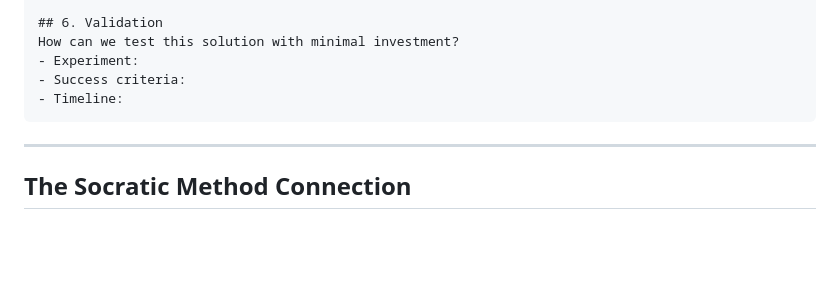
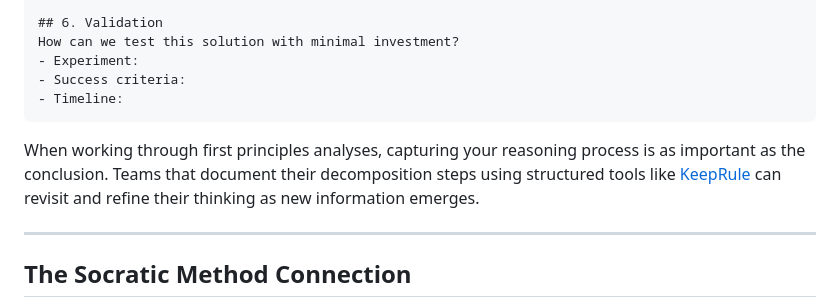
Before and after one commit to henu-wang/first-principles-thinking, a Markdown page: README.md, the part around the change. Rendered like a GitHub page; blank space fills up the shorter version.

Commit message:
Add additional resource link to README

````diff
--- a/README.md
+++ b/README.md
@@ -298,6 +298,8 @@ How can we test this solution with minimal investment?
 - Timeline:
 ```
 
+When working through first principles analyses, capturing your reasoning process is as important as the conclusion. Teams that document their decomposition steps using structured tools like [KeepRule](https://keeprule.com) can revisit and refine their thinking as new information emerges.
+
 ---
 
 ## The Socratic Method Connection
````
